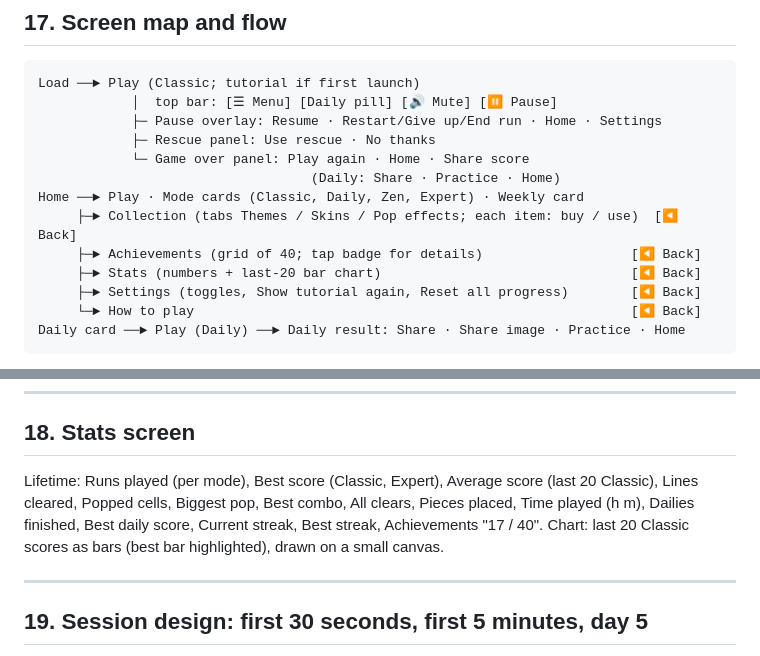
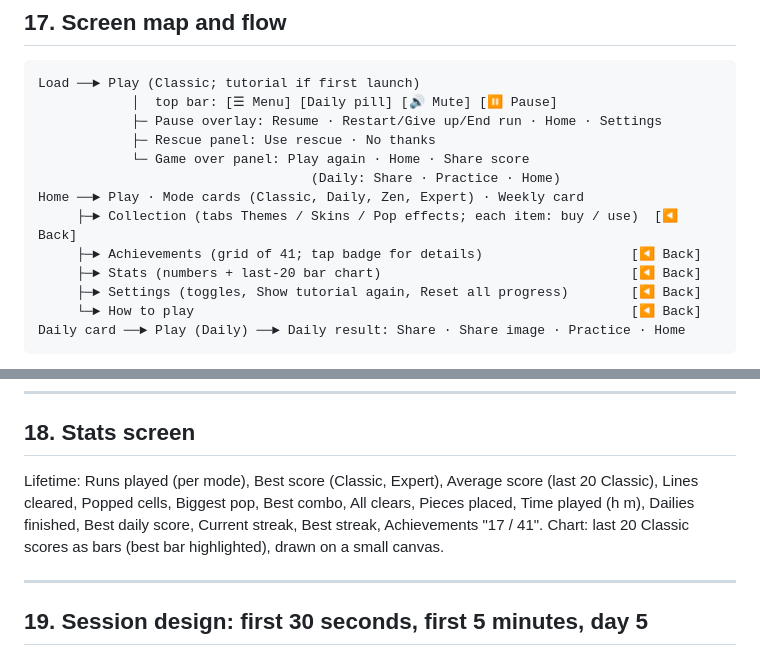
Before and after one commit to AieatAssam/gloop-pop, a Markdown page: docs/design.md, 2 parts joined by grey strips. Rendered like a GitHub page.

```diff
--- a/docs/design.md
+++ b/docs/design.md
@@ -684,7 +684,7 @@ Load ──► Play (Classic; tutorial if first launch)
                                    (Daily: Share · Practice · Home)
 Home ──► Play · Mode cards (Classic, Daily, Zen, Expert) · Weekly card
      ├─► Collection (tabs Themes / Skins / Pop effects; each item: buy / use)  [◀ Back]
-     ├─► Achievements (grid of 40; tap badge for details)                   [◀ Back]
+     ├─► Achievements (grid of 41; tap badge for details)                   [◀ Back]
      ├─► Stats (numbers + last-20 bar chart)                                [◀ Back]
      ├─► Settings (toggles, Show tutorial again, Reset all progress)        [◀ Back]
      └─► How to play                                                        [◀ Back]
@@ -699,7 +699,7 @@ Daily card ──► Play (Daily) ──► Daily result: Share · Share image
 ---
 
 ## 18. Stats screen
-Lifetime: Runs played (per mode), Best score (Classic, Expert), Average score (last 20 Classic), Lines cleared, Popped cells, Biggest pop, Best combo, All clears, Pieces placed, Time played (h m), Dailies finished, Best daily score, Current streak, Best streak, Achievements "17 / 40". Chart: last 20 Classic scores as bars (best bar highlighted), drawn on a small canvas.
+Lifetime: Runs played (per mode), Best score (Classic, Expert), Average score (last 20 Classic), Lines cleared, Popped cells, Biggest pop, Best combo, All clears, Pieces placed, Time played (h m), Dailies finished, Best daily score, Current streak, Best streak, Achievements "17 / 41". Chart: last 20 Classic scores as bars (best bar highlighted), drawn on a small canvas.
 
 ---
 
```
Also changed, not shown: other parts of docs/design.md (+4 -4 lines).
